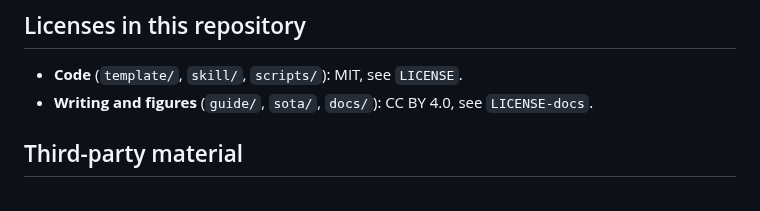
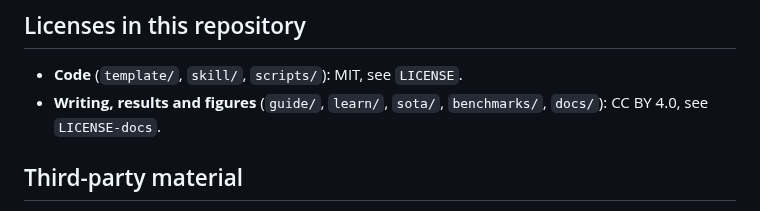
Before and after one commit to ji-hun-git/ai-agent-building-kit, a Markdown page: NOTICE.md, the part around the change. Rendered like a GitHub page.

```diff
--- a/NOTICE.md
+++ b/NOTICE.md
@@ -3,7 +3,7 @@
 ## Licenses in this repository
 
 - **Code** (`template/`, `skill/`, `scripts/`): MIT, see `LICENSE`.
-- **Writing and figures** (`guide/`, `sota/`, `docs/`): CC BY 4.0, see `LICENSE-docs`.
+- **Writing, results and figures** (`guide/`, `learn/`, `sota/`, `benchmarks/`, `docs/`): CC BY 4.0, see `LICENSE-docs`.
 
 ## Third-party material
 
```
Also changed, not shown: README.md (+51 -5 lines), benchmarks/README.md (added, +55 -0 lines), template/README.md (+1 -1 lines), docs/figures/benchmark.png (added), docs/figures/social-preview.png, 13 other files.
